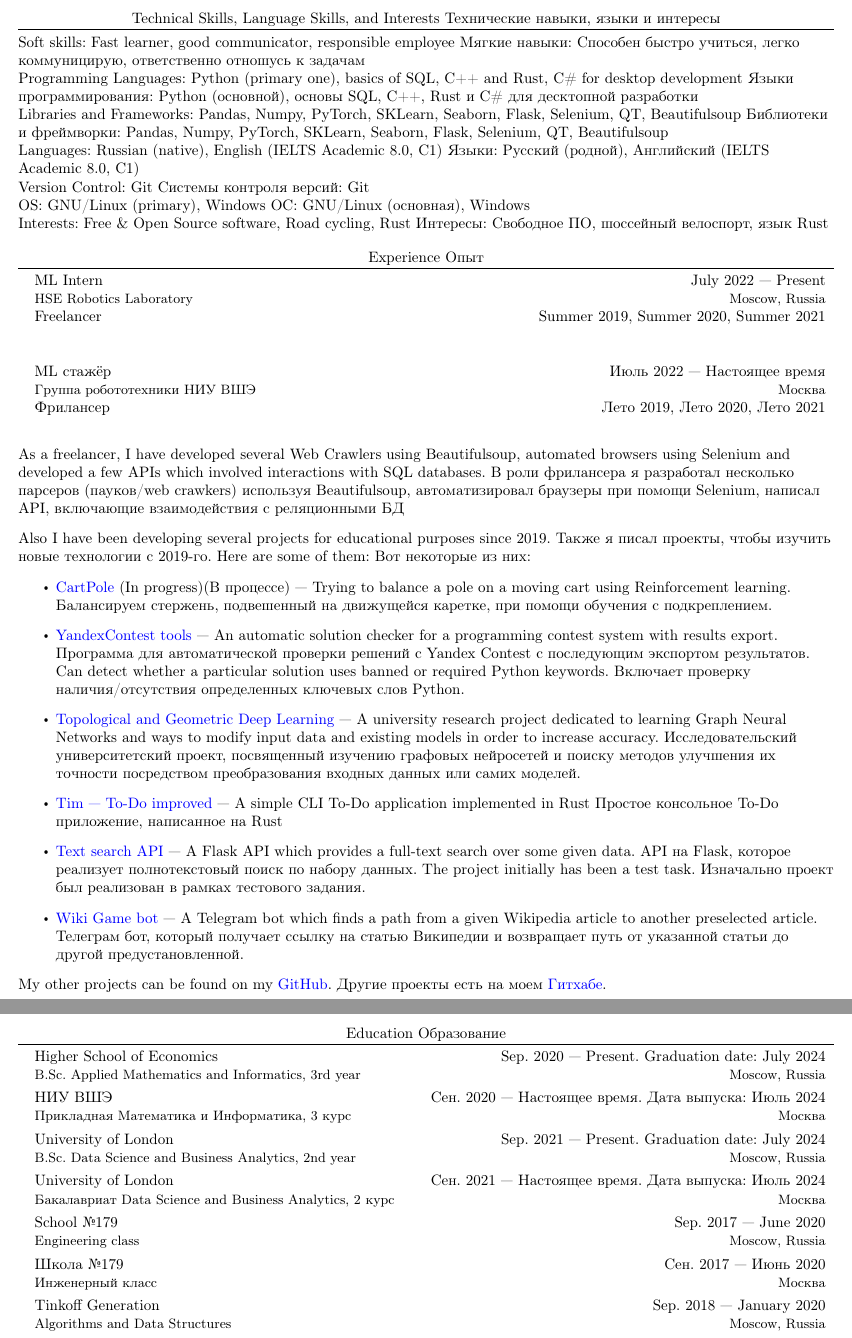
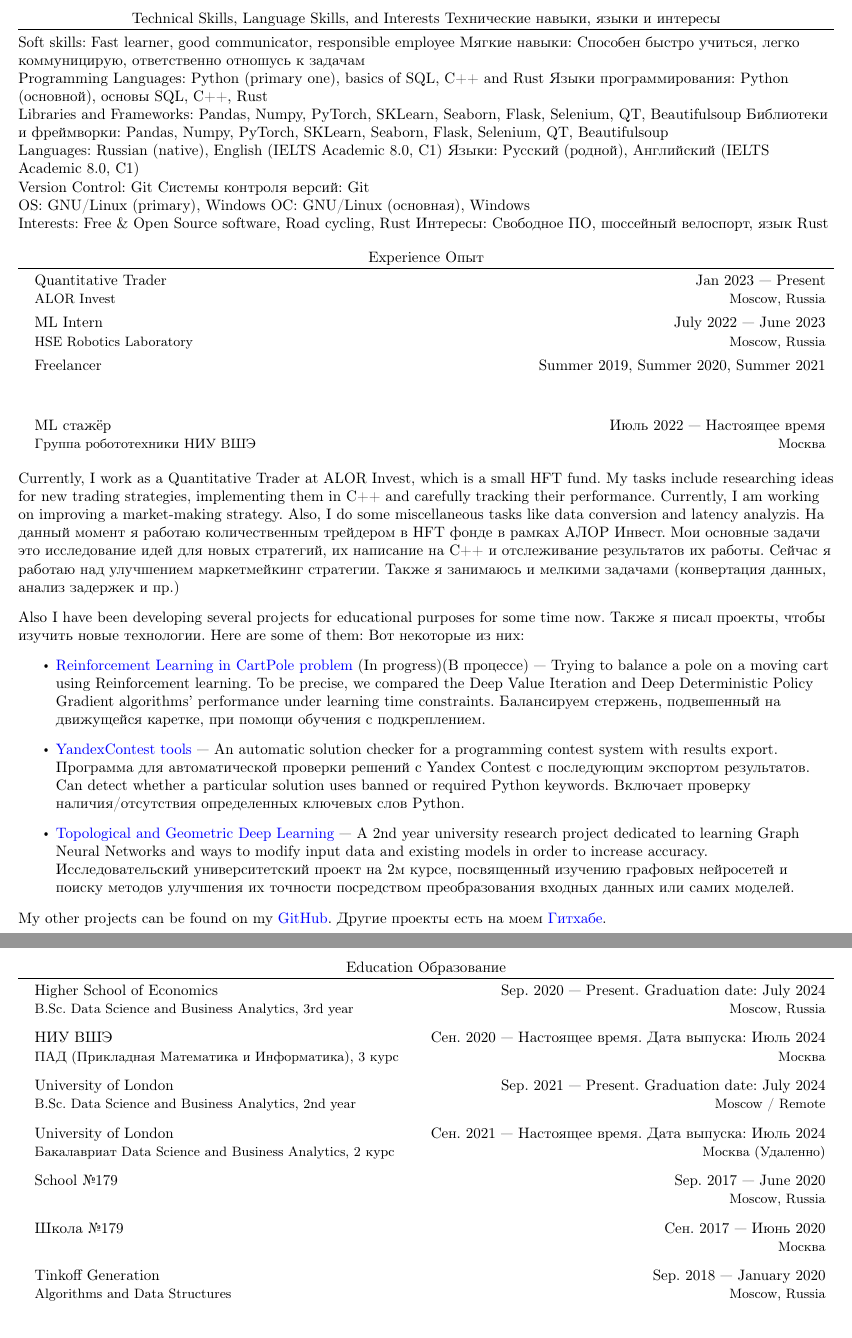
Before and after one commit to NChechulin/CV, a LaTeX document (main.tex, which reads education.tex, experience.tex, prelude.tex): two parts of pages 1 and 2 of 2, joined at a grey line, cut so that both start at the same text. Compiled offline with pdfLaTeX.

Commit message:
add alor and remove some old stuff

```diff
--- a/education.tex
+++ b/education.tex
@@ -6,34 +6,34 @@
 \en{
 	\resumeSubheading
 	{Higher School of Economics}{Sep. 2020 --- Present. Graduation date: July 2024}
-	{B.Sc. Applied Mathematics and Informatics, 3rd year}{Moscow, Russia}
+	{B.Sc. Data Science and Business Analytics, 3rd year}{Moscow, Russia}
 }
 \ru{
 	\resumeSubheading
 	{НИУ ВШЭ}{Сен. 2020 --- Настоящее время. Дата выпуска: Июль 2024}
-	{Прикладная Математика и Информатика, 3 курс}{Москва}
+	{ПАД (Прикладная Математика и Информатика), 3 курс}{Москва}
 }
 
 \en{
 	\resumeSubheading
 	{University of London}{Sep. 2021 --- Present. Graduation date: July 2024}
-	{B.Sc. Data Science and Business Analytics, 2nd year}{Moscow, Russia}
+	{B.Sc. Data Science and Business Analytics, 2nd year}{Moscow / Remote}
 }
 \ru{
 	\resumeSubheading
 	{University of London}{Сен. 2021 --- Настоящее время. Дата выпуска: Июль 2024}
-	{Бакалавриат Data Science and Business Analytics, 2 курс}{Москва}
+	{Бакалавриат Data Science and Business Analytics, 2 курс}{Москва (Удаленно)}
 }
 
 \en{
 	\resumeSubheading
 	{School №179}{Sep. 2017 --- June 2020}
-	{Engineering class}{Moscow, Russia}
+	{}{Moscow, Russia}
 }
 \ru{
 	\resumeSubheading
 	{Школа №179}{Сен. 2017 --- Июнь 2020}
-	{Инженерный класс}{Москва}
+	{}{Москва}
 }
 
 \en{
--- a/experience.tex
+++ b/experience.tex
@@ -5,8 +5,12 @@
 \en{
 	\resumeSubHeadingListStart
 	\resumeSubheading
-	{ML Intern}{July 2022 --- Present}
-        {HSE Robotics Laboratory}{Moscow, Russia}
+	{Quantitative Trader}{Jan 2023 --- Present}
+	{ALOR Invest}{Moscow, Russia}
+
+	\resumeSubheading
+	{ML Intern}{July 2022 --- June 2023}
+	{HSE Robotics Laboratory}{Moscow, Russia}
 
 	\resumeSubheading
 	{Freelancer}{Summer 2019, Summer 2020, Summer 2021}{}{}
@@ -19,27 +23,27 @@
 	{ML стажёр}{Июль 2022 --- Настоящее время}
 	{Группа робототехники НИУ ВШЭ}{Москва}
 
-	\resumeSubheading
-	{Фрилансер}{Лето 2019, Лето 2020, Лето 2021}{}{}
-
 	\resumeSubHeadingListEnd
 }
 
 \vskip 5pt
 
-\en{As a freelancer, I have developed several Web Crawlers using Beautifulsoup, automated browsers using Selenium and developed a few APIs which involved interactions with SQL databases.}
-\ru{В роли фрилансера я разработал несколько парсеров (пауков/web crawkers) используя Beautifulsoup, автоматизировал браузеры при помощи Selenium, написал API, включающие взаимодействия с реляционными БД}
+\en{Currently, I work as a Quantitative Trader at ALOR Invest, which is a small HFT fund. My tasks include researching ideas for new trading strategies, implementing them in C++ and carefully tracking their performance. Currently, I am working on improving a market-making strategy. Also, I do some miscellaneous tasks like data conversion and latency analyzis.}
+\ru{На данный момент я работаю количественным трейдером в HFT фонде в рамках АЛОР Инвест. Мои основные задачи это исследование идей для новых стратегий, их написание на C++ и отслеживание результатов их работы. Сейчас я работаю над улучшением маркетмейкинг стратегии. Также я занимаюсь и мелкими задачами (конвертация данных, анализ задержек и пр.)}
+
+% \en{As a freelancer, I have developed several Web Crawlers using Beautifulsoup, automated browsers using Selenium and developed a few APIs which involved interactions with SQL databases.}
+% \ru{В роли фрилансера я разработал несколько парсеров (пауков/web crawkers) используя Beautifulsoup, автоматизировал браузеры при помощи Selenium, написал API, включающие взаимодействия с реляционными БД}
 
 \vskip 8pt
 
-\en{Also I have been developing several projects for educational purposes since 2019.}
-\ru{Также я писал проекты, чтобы изучить новые технологии с 2019-го.}
+\en{Also I have been developing several projects for educational purposes for some time now.}
+\ru{Также я писал проекты, чтобы изучить новые технологии.}
 \en{Here are some of them:}
 \ru{Вот некоторые из них:}
 \begin{itemize}
-	\item \link{https://github.com/NChechulin/cartpole-torch}{CartPole}
-              \en{(In progress)}\ru{(В процессе)} ---
-	      \en{Trying to balance a pole on a moving cart using Reinforcement learning.}
+	\item \link{https://github.com/NChechulin/cartpole-torch}{Reinforcement Learning in CartPole problem}
+	      \en{(In progress)}\ru{(В процессе)} ---
+	      \en{Trying to balance a pole on a moving cart using Reinforcement learning. To be precise, we compared the Deep Value Iteration and Deep Deterministic Policy Gradient algorithms' performance under learning time constraints.}
 	      \ru{Балансируем стержень, подвешенный на движущейся каретке, при помощи обучения с подкреплением.}
 
 	\item \link{https://github.com/NChechulin/python-yandex-contest-tools}{YandexContest tools} ---
@@ -49,22 +53,8 @@
 	      \ru{Включает проверку наличия/отсутствия определенных ключевых слов Python.}
 
 	\item \link{https://github.com/NChechulin/GNN-project}{Topological and Geometric Deep Learning} ---
-	      \en{A university research project dedicated to learning Graph Neural Networks and ways to modify input data and existing models in order to increase accuracy.}
-	      \ru{Исследовательский университетский проект, посвященный изучению графовых нейросетей и поиску методов улучшения их точности посредством преобразования входных данных или самих моделей.}
-
-	\item \link{https://github.com/NChechulin/tim}{Tim --- To-Do improved} ---
-	      \en{A simple CLI To-Do application implemented in Rust}
-	      \ru{Простое консольное To-Do приложение, написанное на Rust}
-
-	\item \link{https://github.com/NChechulin/apsolutions-intern-test-task}{Text search API} ---
-	      \en{A Flask API which provides a full-text search over some given data.}
-	      \ru{API на Flask, которое реализует полнотекстовый поиск по набору данных.}
-	      \en{The project initially has been a test task.}
-	      \ru{Изначально проект был реализован в рамках тестового задания.}
-
-	\item \link{https://github.com/NChechulin/wiki-game-telegram-bot}{Wiki Game bot} ---
-	      \en{A Telegram bot which finds a path from a given Wikipedia article to another preselected article.}
-	      \ru{Телеграм бот, который получает ссылку на статью Википедии и возвращает путь от указанной статьи до другой предустановленной.}
+	      \en{A 2nd year university research project dedicated to learning Graph Neural Networks and ways to modify input data and existing models in order to increase accuracy.}
+	      \ru{Исследовательский университетский проект на 2м курсе, посвященный изучению графовых нейросетей и поиску методов улучшения их точности посредством преобразования входных данных или самих моделей.}
 \end{itemize}
 
 \en{My other projects can be found on my \link{https://github.com/NChechulin}{GitHub}.}
--- a/prelude.tex
+++ b/prelude.tex
@@ -56,7 +56,7 @@
 	\begin{tabular*}{0.97\textwidth}[t]{l@{\extracolsep{\fill}}r}
 		\textbf{#1} & #2 \\
 		\textit{\small#3} & \textit{\small #4} \\
-	\end{tabular*}\vspace{-7pt}
+	\end{tabular*}\vspace{-3pt}
 }
 
 \newcommand{\resumeSubSubheading}[2]{
--- a/skills.tex
+++ b/skills.tex
@@ -5,8 +5,8 @@
 \en{\textbf{Soft skills}{: Fast learner, good communicator, responsible employee}}
 \ru{\textbf{Мягкие навыки}{: Способен быстро учиться, легко коммуницирую, ответственно отношусь к задачам}}
 
-\en{\textbf{Programming Languages}{: Python \textit{(primary one)}, basics of SQL, C++ and Rust, C\# for desktop development}}
-\ru{\textbf{Языки программирования}{: Python \textit{(основной)}, основы SQL, C++, Rust и C\# для десктопной разработки}}
+\en{\textbf{Programming Languages}{: Python \textit{(primary one)}, basics of SQL, C++ and Rust}}
+\ru{\textbf{Языки программирования}{: Python \textit{(основной)}, основы SQL, C++, Rust}}
 
 \en{\textbf{Libraries and Frameworks}{: Pandas, Numpy, PyTorch, SKLearn, Seaborn, Flask, Selenium, QT, Beautifulsoup}}
 \ru{\textbf{Библиотеки и фреймворки}{: Pandas, Numpy, PyTorch, SKLearn, Seaborn, Flask, Selenium, QT, Beautifulsoup}}
```
Also changed, not shown: output/cv.pdf, output/cv_ru.pdf.
